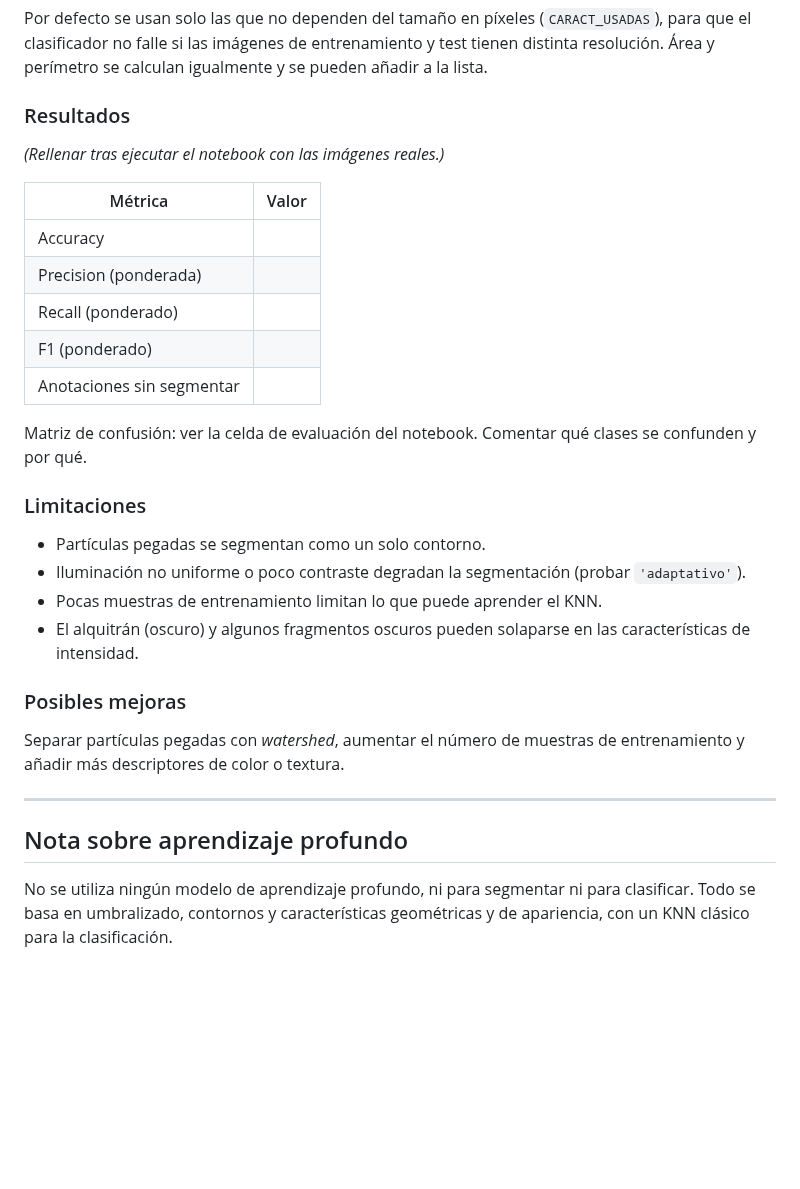
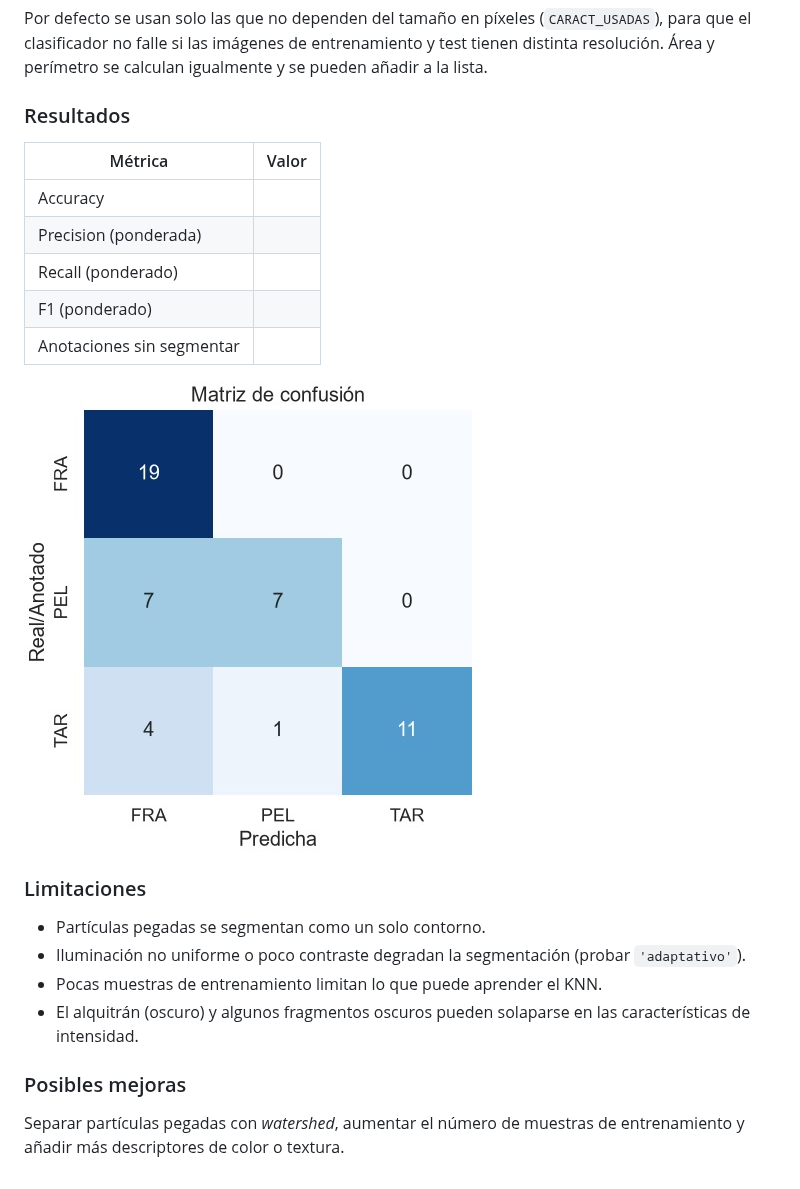
Before and after one commit to Pegasos2005/VC, a Markdown page: P3/README.md, the part around the change. GitHub-like rendering; pictures changed too: P3/matriz150.png (added); blank space fills up the shorter version.

Commit message:
casi las dos bolitas

```diff
--- a/P3/README.md
+++ b/P3/README.md
@@ -87,8 +87,6 @@ Por defecto se usan solo las que no dependen del tamaño en píxeles (`CARACT_US
 
 ### Resultados
 
-*(Rellenar tras ejecutar el notebook con las imágenes reales.)*
-
 | Métrica | Valor |
 |---|---|
 | Accuracy | |
@@ -97,7 +95,7 @@ Por defecto se usan solo las que no dependen del tamaño en píxeles (`CARACT_US
 | F1 (ponderado) | |
 | Anotaciones sin segmentar | |
 
-Matriz de confusión: ver la celda de evaluación del notebook. Comentar qué clases se confunden y por qué.
+![Funcionamiento de la primera tarea](./matriz150.png)
 
 ### Limitaciones
 - Partículas pegadas se segmentan como un solo contorno.
@@ -107,8 +105,3 @@ Matriz de confusión: ver la celda de evaluación del notebook. Comentar qué cl
 
 ### Posibles mejoras
 Separar partículas pegadas con *watershed*, aumentar el número de muestras de entrenamiento y añadir más descriptores de color o textura.
-
----
-
-## Nota sobre aprendizaje profundo
-No se utiliza ningún modelo de aprendizaje profundo, ni para segmentar ni para clasificar. Todo se basa en umbralizado, contornos y características geométricas y de apariencia, con un KNN clásico para la clasificación.
```
Also changed, not shown: P3/matriz100.png (added), 1 other file.
